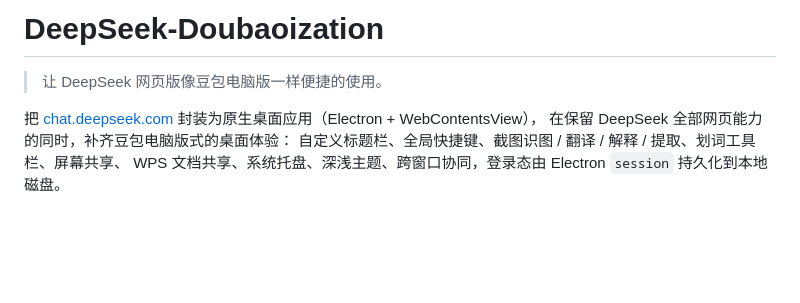
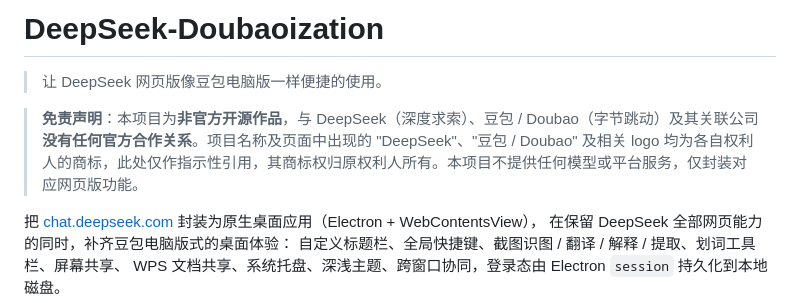
Before and after one commit to Da0Mine/DeepSeek-Doubaoization, a Markdown page: README.md, the part around the change. Drawn GitHub-style; blank space fills up the shorter version.

Commit message:
docs: README 增加非官方项目免责声明(商标指示性引用说明)

```diff
--- a/README.md
+++ b/README.md
@@ -1,6 +1,8 @@
 # DeepSeek-Doubaoization
 
 > 让 DeepSeek 网页版像豆包电脑版一样便捷的使用。
+
+> **免责声明**：本项目为**非官方开源作品**，与 DeepSeek（深度求索）、豆包 / Doubao（字节跳动）及其关联公司**没有任何官方合作关系**。项目名称及页面中出现的 "DeepSeek"、"豆包 / Doubao" 及相关 logo 均为各自权利人的商标，此处仅作指示性引用，其商标权归原权利人所有。本项目不提供任何模型或平台服务，仅封装对应网页版功能。
 
 把 [chat.deepseek.com](https://chat.deepseek.com) 封装为原生桌面应用（Electron + WebContentsView），
 在保留 DeepSeek 全部网页能力的同时，补齐豆包电脑版式的桌面体验：
```
